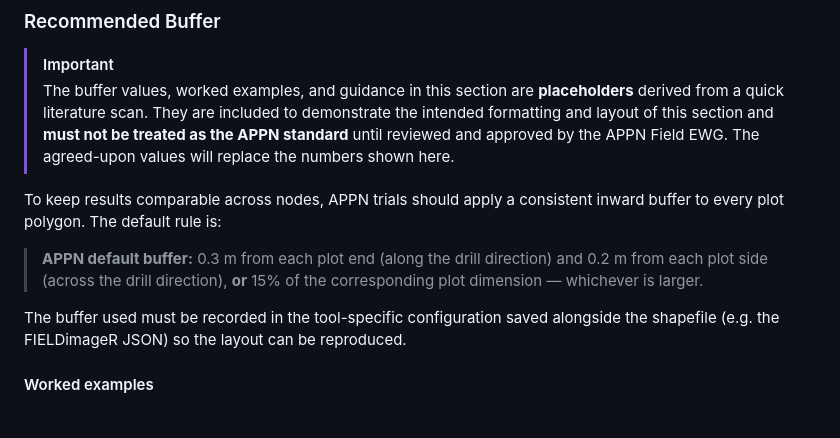
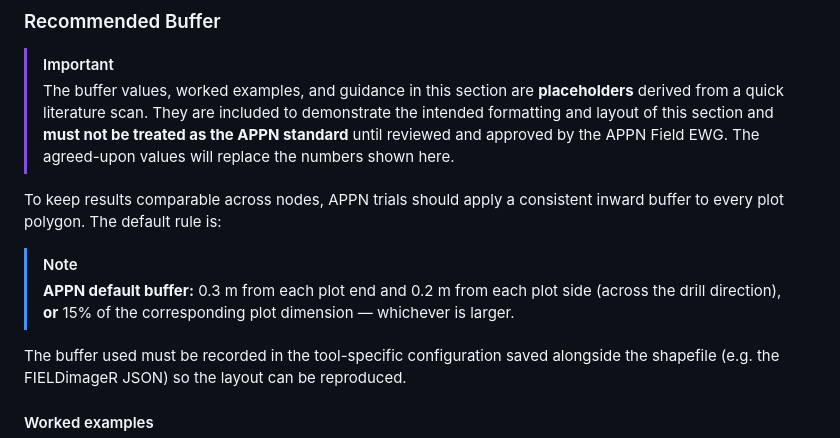
Before and after one commit to ArdenB/APPN-Aerial-Standard-Operating-Procedures, a Markdown page: PlotDelimitation/APPN_Plot_Delimitation_Rev1.0.md, the part around the change. GitHub-like rendering; blank space fills up the shorter version.

Commit message:
Add note on default buffer dimensions for APPN plot delimitation
Co-authored-by: Copilot <copilot@github.com>

```diff
--- a/PlotDelimitation/APPN_Plot_Delimitation_Rev1.0.md
+++ b/PlotDelimitation/APPN_Plot_Delimitation_Rev1.0.md
@@ -58,9 +58,10 @@ plot extent, regardless of which method is used to generate the shapefile.
 To keep results comparable across nodes, APPN trials should apply a
 consistent inward buffer to every plot polygon. The default rule is:
 
-> **APPN default buffer:** 0.3 m from each plot end (along the drill
-> direction) and 0.2 m from each plot side (across the drill direction),
-> **or** 15% of the corresponding plot dimension — whichever is larger.
+> [!NOTE]
+> **APPN default buffer:** 0.3 m from each plot end and 0.2 m from each
+> plot side (across the drill direction), **or** 15% of the corresponding
+> plot dimension — whichever is larger.
 
 The buffer used must be recorded in the tool-specific configuration saved
 alongside the shapefile (e.g. the FIELDimageR JSON) so the layout can be
```
